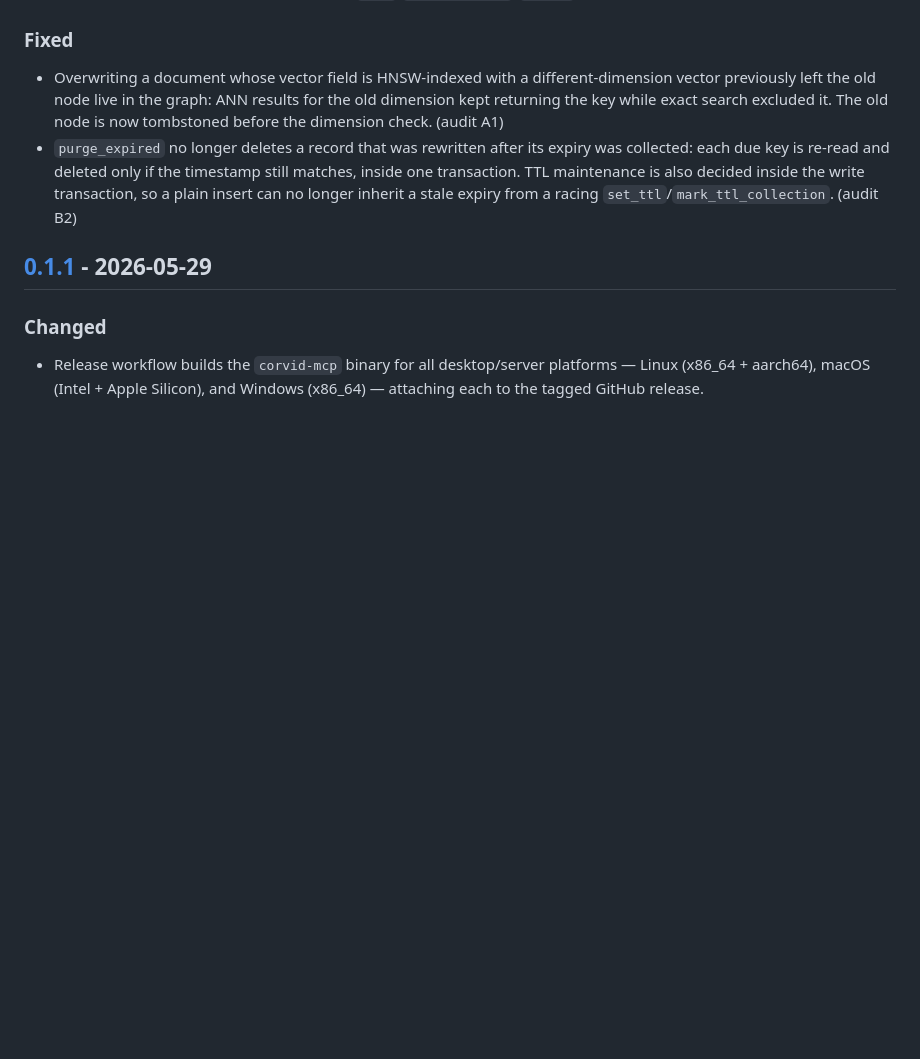
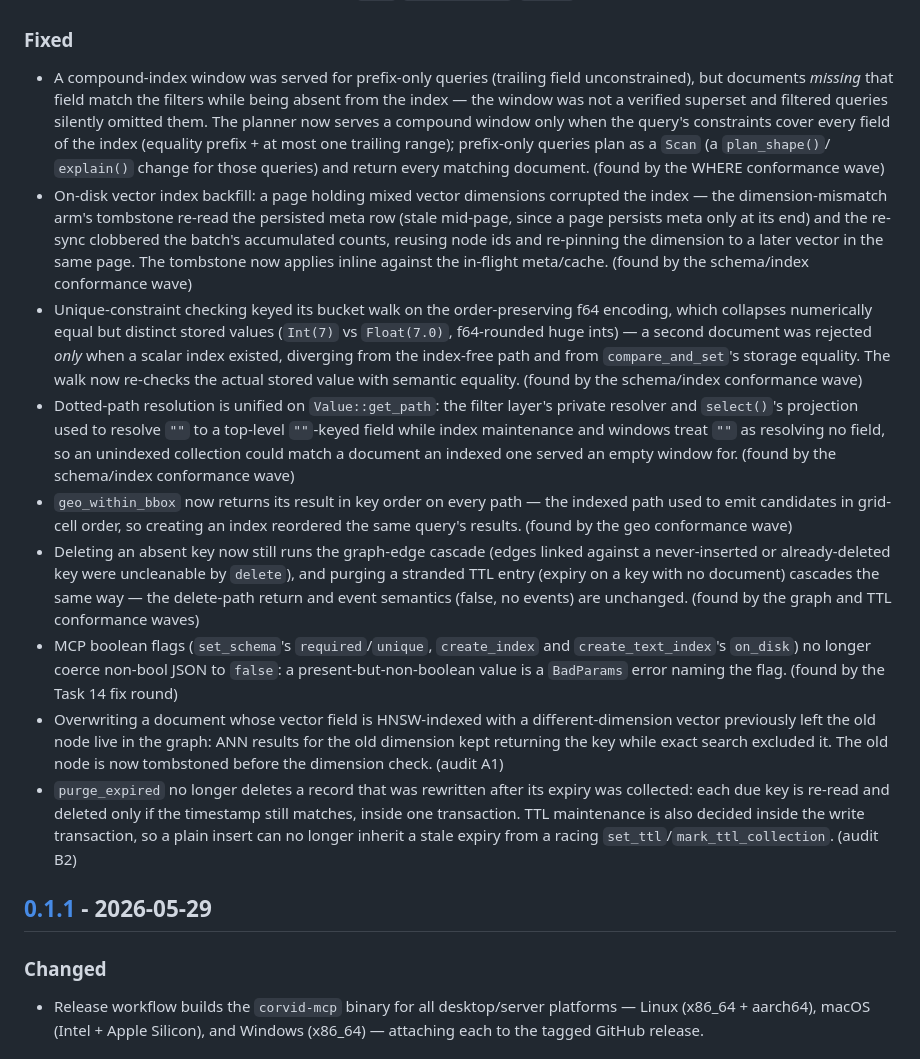
Before and after one commit to corvid-db/corvid, a Markdown page: CHANGELOG.md, the part around one of its changes. GitHub-like rendering; blank space fills up the shorter version.

```diff
--- a/CHANGELOG.md
+++ b/CHANGELOG.md
@@ -145,6 +178,49 @@ format and API may change without backward-compatibility guarantees.
   (audit B4)
 
 ### Fixed
+- A compound-index window was served for prefix-only queries (trailing
+  field unconstrained), but documents *missing* that field match the
+  filters while being absent from the index — the window was not a
+  verified superset and filtered queries silently omitted them. The
+  planner now serves a compound window only when the query's constraints
+  cover every field of the index (equality prefix + at most one trailing
+  range); prefix-only queries plan as a `Scan` (a `plan_shape()`/
+  `explain()` change for those queries) and return every matching
+  document. (found by the WHERE conformance wave)
+- On-disk vector index backfill: a page holding mixed vector dimensions
+  corrupted the index — the dimension-mismatch arm's tombstone re-read the
+  persisted meta row (stale mid-page, since a page persists meta only at
+  its end) and the re-sync clobbered the batch's accumulated counts,
+  reusing node ids and re-pinning the dimension to a later vector in the
+  same page. The tombstone now applies inline against the in-flight
+  meta/cache. (found by the schema/index conformance wave)
+- Unique-constraint checking keyed its bucket walk on the order-preserving
+  f64 encoding, which collapses numerically equal but distinct stored
+  values (`Int(7)` vs `Float(7.0)`, f64-rounded huge ints) — a second
+  document was rejected *only* when a scalar index existed, diverging from
+  the index-free path and from `compare_and_set`'s storage equality. The
+  walk now re-checks the actual stored value with semantic equality.
+  (found by the schema/index conformance wave)
+- Dotted-path resolution is unified on `Value::get_path`: the filter
+  layer's private resolver and `select()`'s projection used to resolve
+  `""` to a top-level `""`-keyed field while index maintenance and windows
+  treat `""` as resolving no field, so an unindexed collection could match
+  a document an indexed one served an empty window for.
+  (found by the schema/index conformance wave)
+- `geo_within_bbox` now returns its result in key order on every path —
+  the indexed path used to emit candidates in grid-cell order, so creating
+  an index reordered the same query's results. (found by the geo
+  conformance wave)
+- Deleting an absent key now still runs the graph-edge cascade (edges
+  linked against a never-inserted or already-deleted key were uncleanable
+  by `delete`), and purging a stranded TTL entry (expiry on a key with no
+  document) cascades the same way — the delete-path return and event
+  semantics (false, no events) are unchanged. (found by the graph and TTL
+  conformance waves)
+- MCP boolean flags (`set_schema`'s `required`/`unique`, `create_index`
+  and `create_text_index`'s `on_disk`) no longer coerce non-bool JSON to
+  `false`: a present-but-non-boolean value is a `BadParams` error naming
+  the flag. (found by the Task 14 fix round)
 - Overwriting a document whose vector field is HNSW-indexed with a
   different-dimension vector previously left the old node live in the graph:
   ANN results for the old dimension kept returning the key while exact
```
Also changed, not shown: other parts of CHANGELOG.md (+34 -1 lines).
